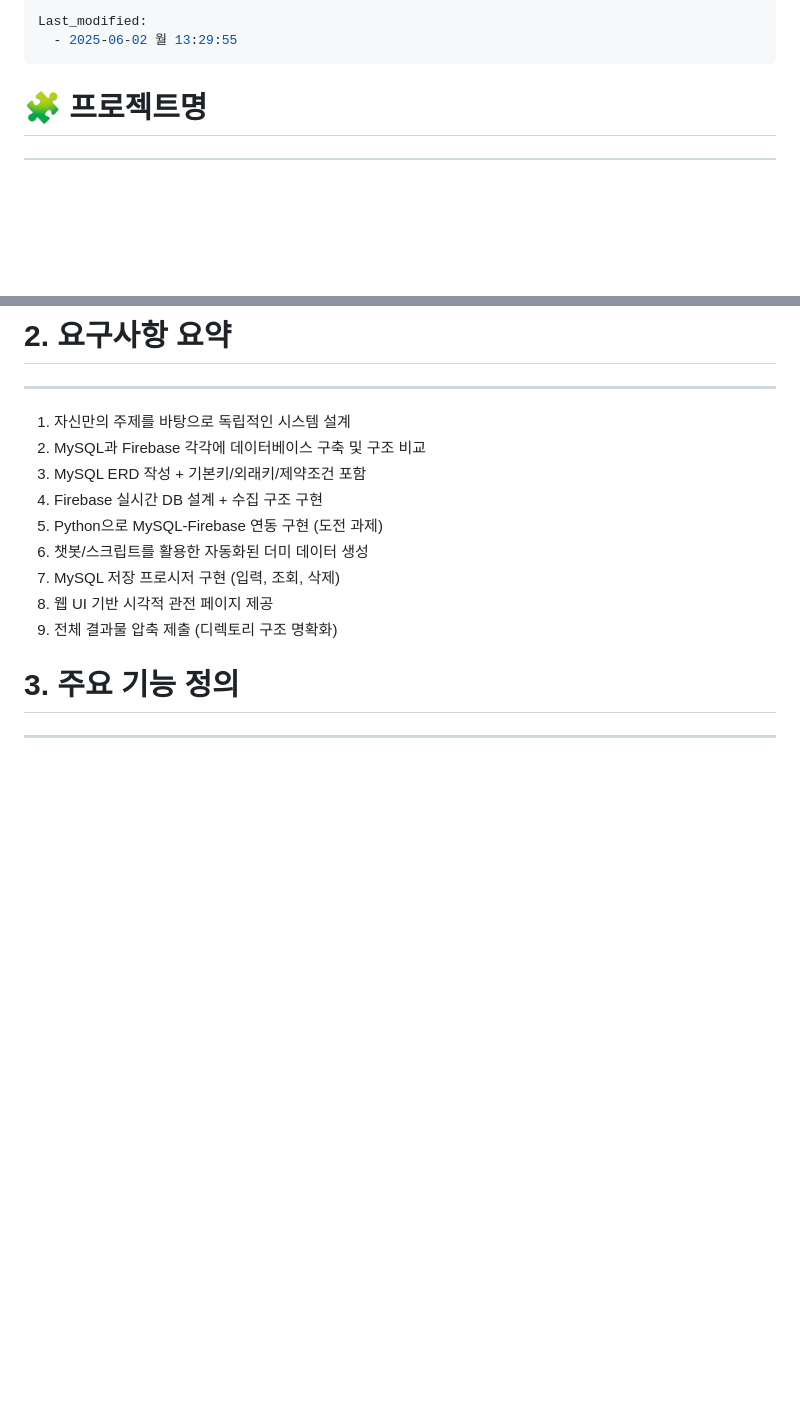
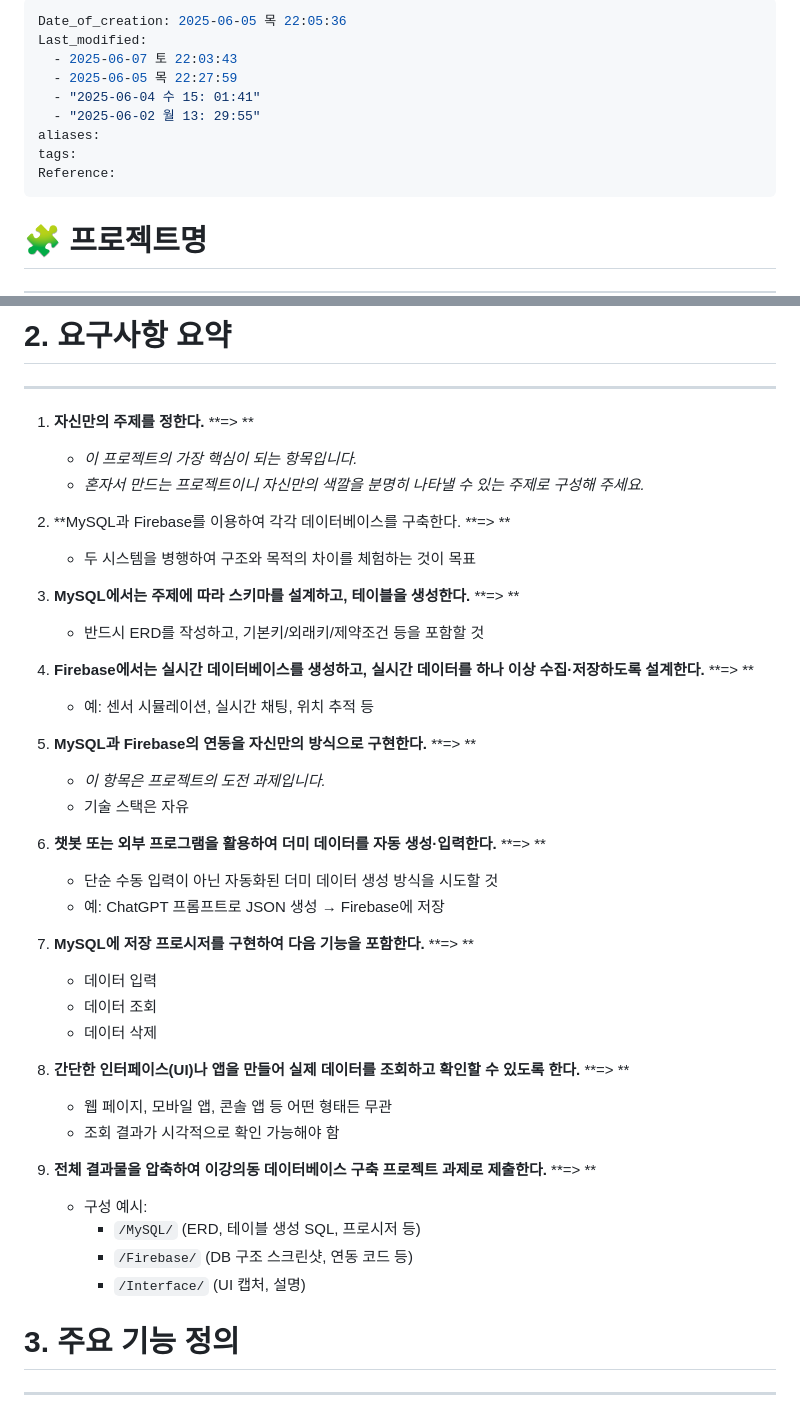
Before and after one commit to imsang27/Baduk-Plus, a Markdown page: docs/PRD.md, 2 parts joined by grey strips. Rendered like a GitHub page; blank space fills up the shorter version.

Commit message:
docs: PRD.md 업데이트 - 생성일 및 수정일 추가, 요구사항 및 일정 정리

```diff
--- a/docs/PRD.md
+++ b/docs/PRD.md
@@ -1,6 +1,13 @@
 ---
+Date_of_creation: 2025-06-05 목 22:05:36
 Last_modified:
-  - 2025-06-02 월 13:29:55
+  - 2025-06-07 토 22:03:43
+  - 2025-06-05 목 22:27:59
+  - "2025-06-04 수 15: 01:41"
+  - "2025-06-02 월 13: 29:55"
+aliases:
+tags:
+Reference:
 ---
 # 🧩 프로젝트명
 ---
@@ -13,15 +20,50 @@ Baduk Plus는 바둑 대국 정보를 MySQL에 체계적으로 저장하고, 대
 
 # 2. 요구사항 요약
 ---
-1. 자신만의 주제를 바탕으로 독립적인 시스템 설계
-2. MySQL과 Firebase 각각에 데이터베이스 구축 및 구조 비교
-3. MySQL ERD 작성 + 기본키/외래키/제약조건 포함
-4. Firebase 실시간 DB 설계 + 수집 구조 구현
-5. Python으로 MySQL-Firebase 연동 구현 (도전 과제)
-6. 챗봇/스크립트를 활용한 자동화된 더미 데이터 생성
-7. MySQL 저장 프로시저 구현 (입력, 조회, 삭제)
-8. 웹 UI 기반 시각적 관전 페이지 제공
-9. 전체 결과물 압축 제출 (디렉토리 구조 명확화)
+1. **자신만의 주제를 정한다.**
+    **=> **
+    - _이 프로젝트의 가장 핵심이 되는 항목입니다._
+    - _혼자서 만드는 프로젝트이니 자신만의 색깔을 분명히 나타낼 수 있는 주제로 구성해 주세요._
+
+2. **MySQL과 Firebase를 이용하여 각각 데이터베이스를 구축한다.
+    **=> **
+    - 두 시스템을 병행하여 구조와 목적의 차이를 체험하는 것이 목표
+
+3. **MySQL에서는 주제에 따라 스키마를 설계하고, 테이블을 생성한다.**
+      **=> **
+    - 반드시 ERD를 작성하고, 기본키/외래키/제약조건 등을 포함할 것
+
+4. **Firebase에서는 실시간 데이터베이스를 생성하고, 실시간 데이터를 하나 이상 수집·저장하도록 설계한다.**
+    **=> **
+    - 예: 센서 시뮬레이션, 실시간 채팅, 위치 추적 등
+
+5. **MySQL과 Firebase의 연동을 자신만의 방식으로 구현한다.**
+    **=> **
+    - _이 항목은 프로젝트의 도전 과제입니다._
+    - 기술 스택은 자유
+
+6. **챗봇 또는 외부 프로그램을 활용하여 더미 데이터를 자동 생성·입력한다.**
+    **=> **
+    - 단순 수동 입력이 아닌 자동화된 더미 데이터 생성 방식을 시도할 것
+    - 예: ChatGPT 프롬프트로 JSON 생성 → Firebase에 저장
+
+7. **MySQL에 저장 프로시저를 구현하여 다음 기능을 포함한다.**
+    **=> **
+    - 데이터 입력
+    - 데이터 조회
+    - 데이터 삭제
+
+8. **간단한 인터페이스(UI)나 앱을 만들어 실제 데이터를 조회하고 확인할 수 있도록 한다.**
+    **=> **
+    - 웹 페이지, 모바일 앱, 콘솔 앱 등 어떤 형태든 무관
+    - 조회 결과가 시각적으로 확인 가능해야 함
+
+9. **전체 결과물을 압축하여 이강의동 데이터베이스 구축 프로젝트 과제로 제출한다.**
+    **=> **
+    - 구성 예시:
+        - `/MySQL/` (ERD, 테이블 생성 SQL, 프로시저 등)
+        - `/Firebase/` (DB 구조 스크린샷, 연동 코드 등)
+        - `/Interface/` (UI 캡처, 설명)
 
 # 3. 주요 기능 정의
 ---
```
Also changed, not shown: other parts of docs/PRD.md (+16 -15 lines).
